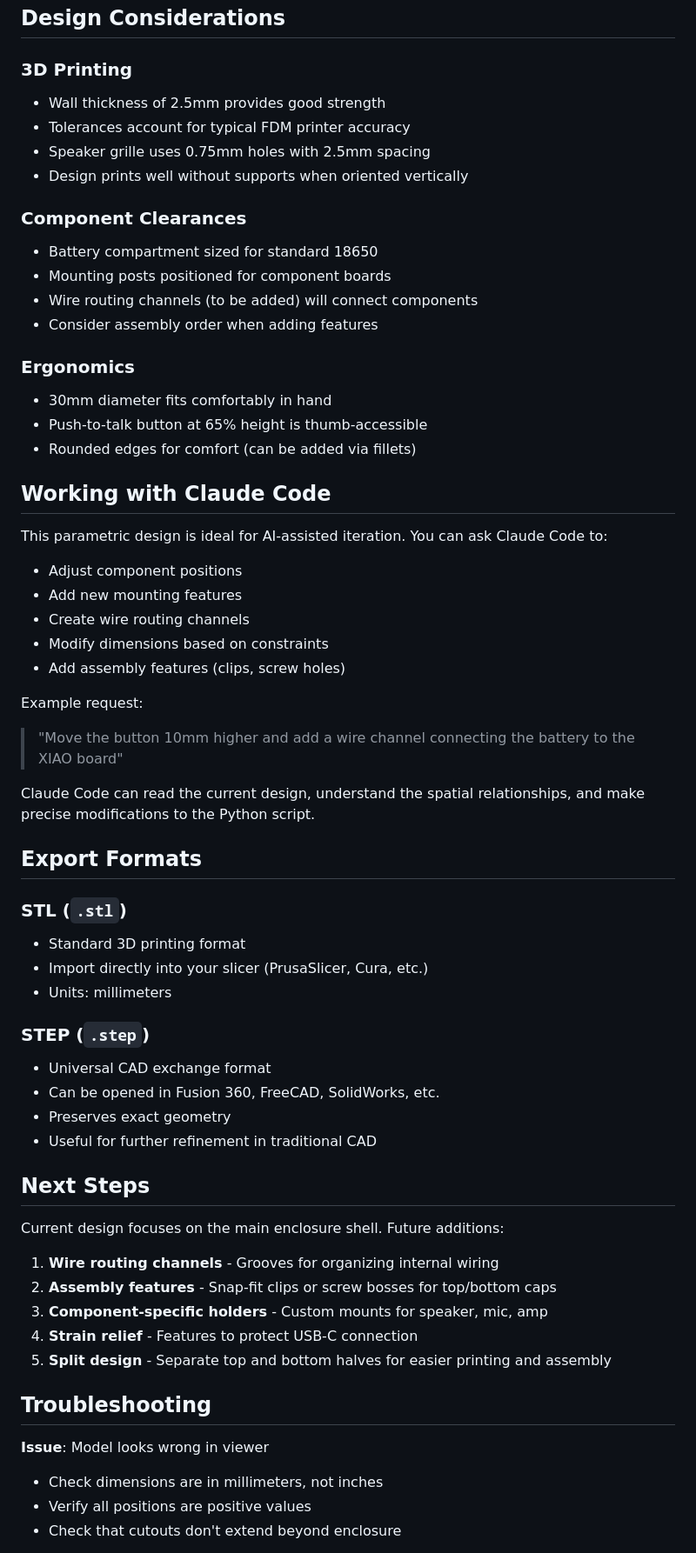
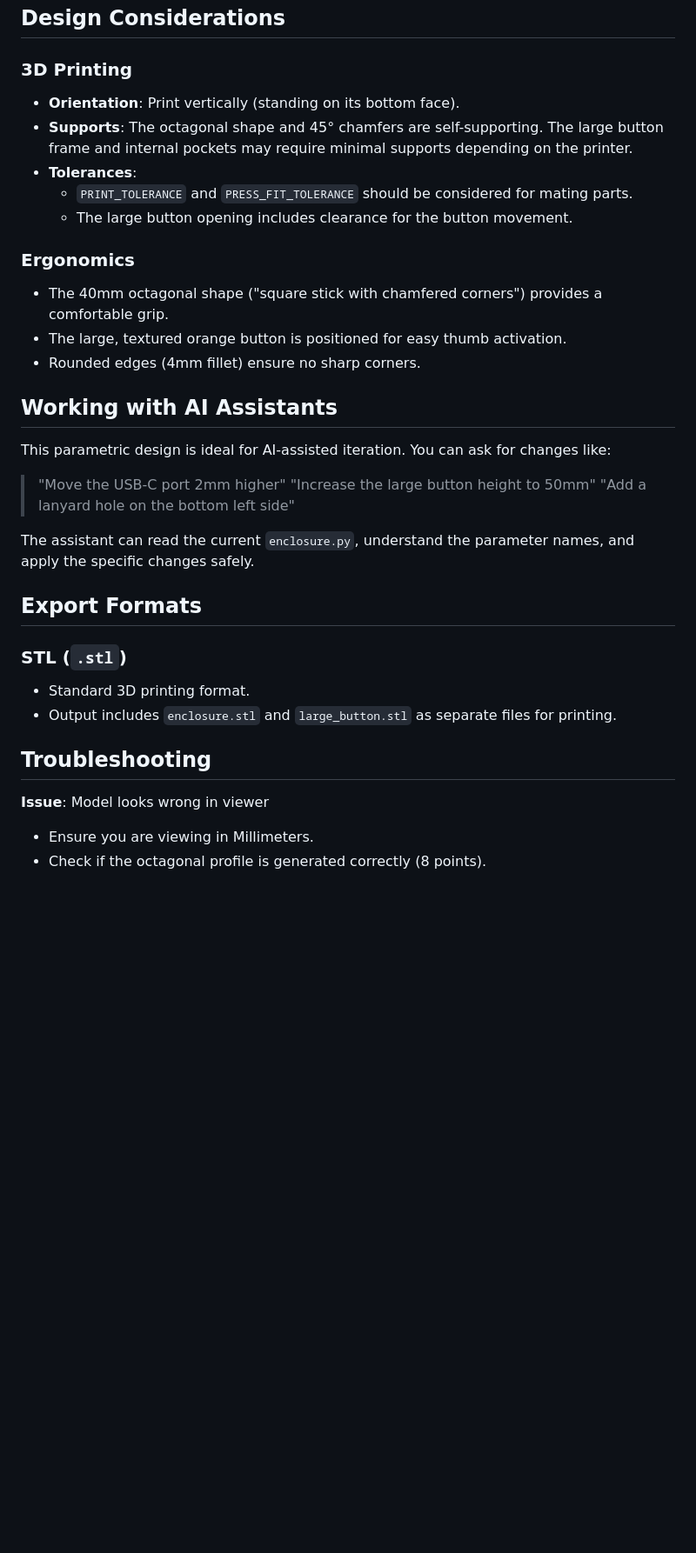
Before and after one commit to stigsb/devais, a Markdown page: docs/cad-guide.md, the part around one of its changes. Shown at 87% size. GitHub-like rendering; blank space fills up the shorter version.

```diff
--- a/docs/cad-guide.md
+++ b/docs/cad-guide.md
@@ -78,64 +83,36 @@ To add a new feature, create a similar function and call it in `generate_enclosu
 ## Design Considerations
 
 ### 3D Printing
-- Wall thickness of 2.5mm provides good strength
-- Tolerances account for typical FDM printer accuracy
-- Speaker grille uses 0.75mm holes with 2.5mm spacing
-- Design prints well without supports when oriented vertically
-
-### Component Clearances
-- Battery compartment sized for standard 18650
-- Mounting posts positioned for component boards
-- Wire routing channels (to be added) will connect components
-- Consider assembly order when adding features
+- **Orientation**: Print vertically (standing on its bottom face).
+- **Supports**: The octagonal shape and 45° chamfers are self-supporting. The large button frame and internal pockets may require minimal supports depending on the printer.
+- **Tolerances**:
+    - `PRINT_TOLERANCE` and `PRESS_FIT_TOLERANCE` should be considered for mating parts.
+    - The large button opening includes clearance for the button movement.
 
 ### Ergonomics
-- 30mm diameter fits comfortably in hand
-- Push-to-talk button at 65% height is thumb-accessible
-- Rounded edges for comfort (can be added via fillets)
+- The 40mm octagonal shape ("square stick with chamfered corners") provides a comfortable grip.
+- The large, textured orange button is positioned for easy thumb activation.
+- Rounded edges (4mm fillet) ensure no sharp corners.
 
-## Working with Claude Code
+## Working with AI Assistants
 
-This parametric design is ideal for AI-assisted iteration. You can ask Claude Code to:
+This parametric design is ideal for AI-assisted iteration. You can ask for changes like:
 
-- Adjust component positions
-- Add new mounting features
-- Create wire routing channels
-- Modify dimensions based on constraints
-- Add assembly features (clips, screw holes)
+> "Move the USB-C port 2mm higher"
+> "Increase the large button height to 50mm"
+> "Add a lanyard hole on the bottom left side"
 
-Example request:
-> "Move the button 10mm higher and add a wire channel connecting the battery to the XIAO board"
-
-Claude Code can read the current design, understand the spatial relationships, and make precise modifications to the Python script.
+The assistant can read the current `enclosure.py`, understand the parameter names, and apply the specific changes safely.
 
 ## Export Formats
 
 ### STL (`.stl`)
-- Standard 3D printing format
-- Import directly into your slicer (PrusaSlicer, Cura, etc.)
-- Units: millimeters
-
-### STEP (`.step`)
-- Universal CAD exchange format
-- Can be opened in Fusion 360, FreeCAD, SolidWorks, etc.
-- Preserves exact geometry
-- Useful for further refinement in traditional CAD
-
-## Next Steps
-
-Current design focuses on the main enclosure shell. Future additions:
-
-1. **Wire routing channels** - Grooves for organizing internal wiring
-2. **Assembly features** - Snap-fit clips or screw bosses for top/bottom caps
-3. **Component-specific holders** - Custom mounts for speaker, mic, amp
-4. **Strain relief** - Features to protect USB-C connection
-5. **Split design** - Separate top and bottom halves for easier printing and assembly
+- Standard 3D printing format.
+- Output includes `enclosure.stl` and `large_button.stl` as separate files for printing.
 
 ## Troubleshooting
 
 **Issue**: Model looks wrong in viewer
-- Check dimensions are in millimeters, not inches
-- Verify all positions are positive values
-- Check that cutouts don't extend beyond enclosure
+- Ensure you are viewing in Millimeters.
+- Check if the octagonal profile is generated correctly (8 points).
 
```
Also changed, not shown: other parts of docs/cad-guide.md (+38 -45 lines), context/gemini_cad_skill.md (renamed from docs/gemini_cad_skill.md).
